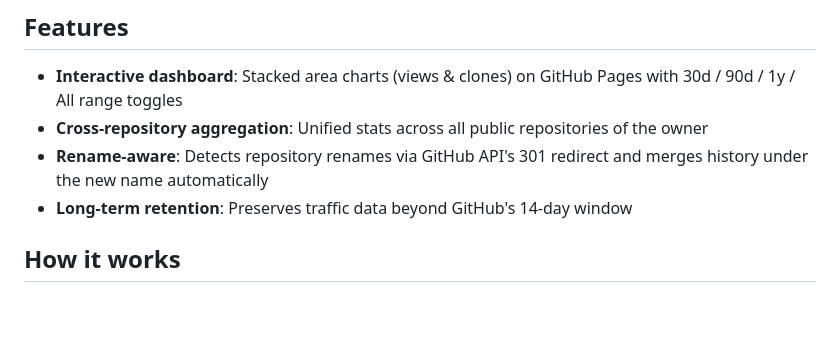
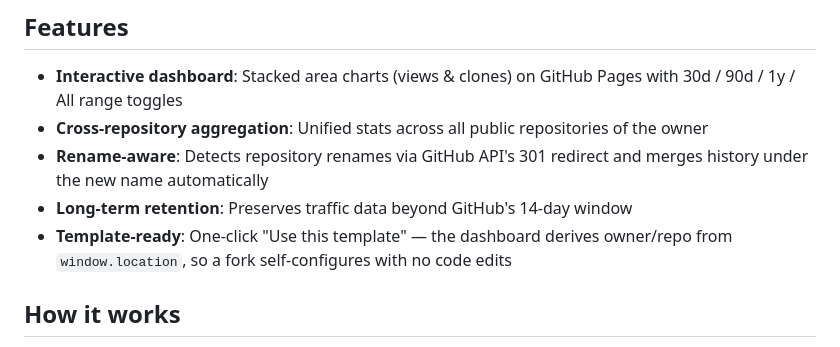
Before and after one commit to shigechika/github-insights, a Markdown page: README.md, the part around the change. Drawn GitHub-style; blank space fills up the shorter version.

Commit message:
docs: list template-ready as a Feature
Phase 3 made the project usable as a one-click template; surface
that next to the other selling points instead of leaving it implied
by the setup section alone.

Co-Authored-By: Claude Opus 4.6 (1M context) <noreply@anthropic.com>

```diff
--- a/README.md
+++ b/README.md
@@ -65,6 +65,7 @@ GitHub only retains traffic data (views & clones) for **14 days**. This project
 - **Cross-repository aggregation**: Unified stats across all public repositories of the owner
 - **Rename-aware**: Detects repository renames via GitHub API's 301 redirect and merges history under the new name automatically
 - **Long-term retention**: Preserves traffic data beyond GitHub's 14-day window
+- **Template-ready**: One-click "Use this template" — the dashboard derives owner/repo from `window.location`, so a fork self-configures with no code edits
 
 ## How it works
 
```
